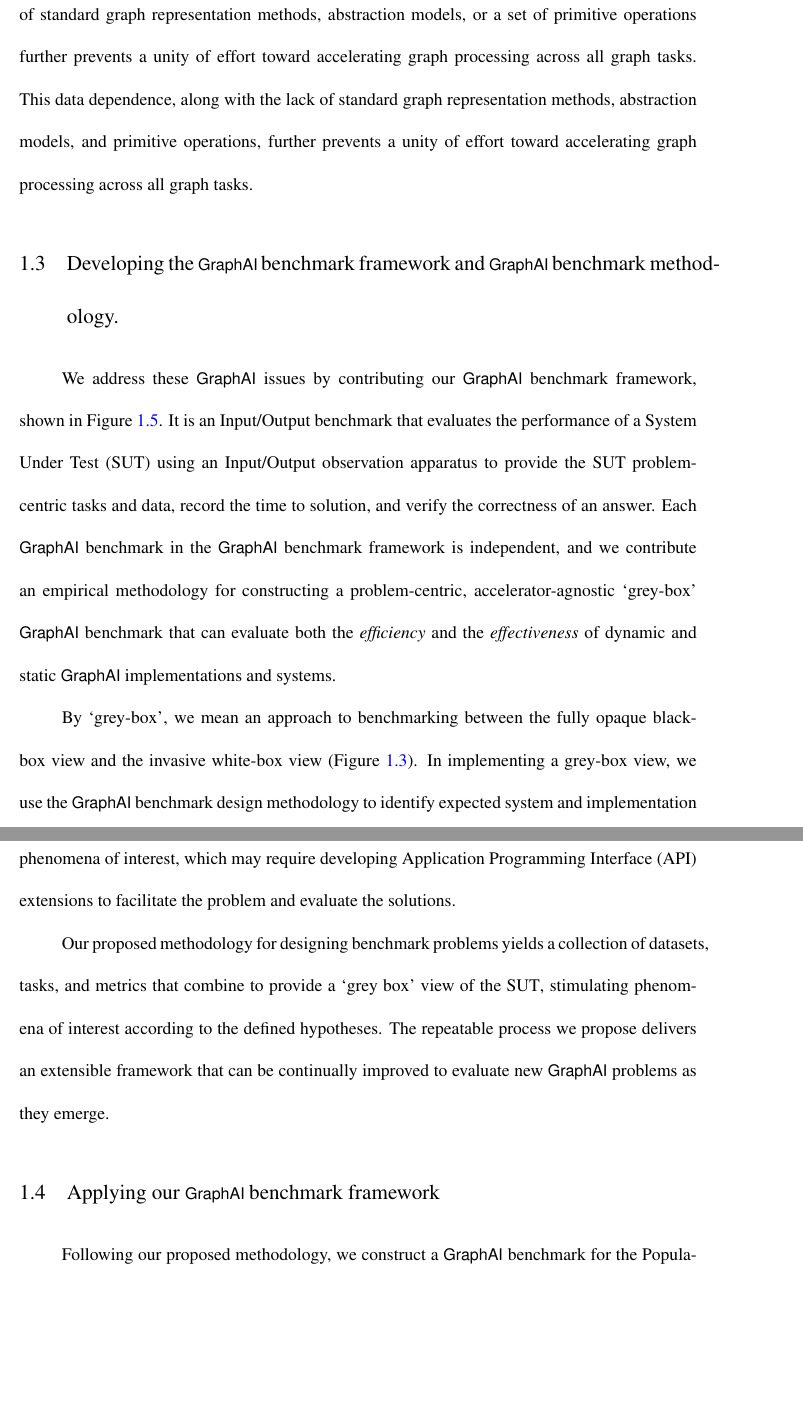
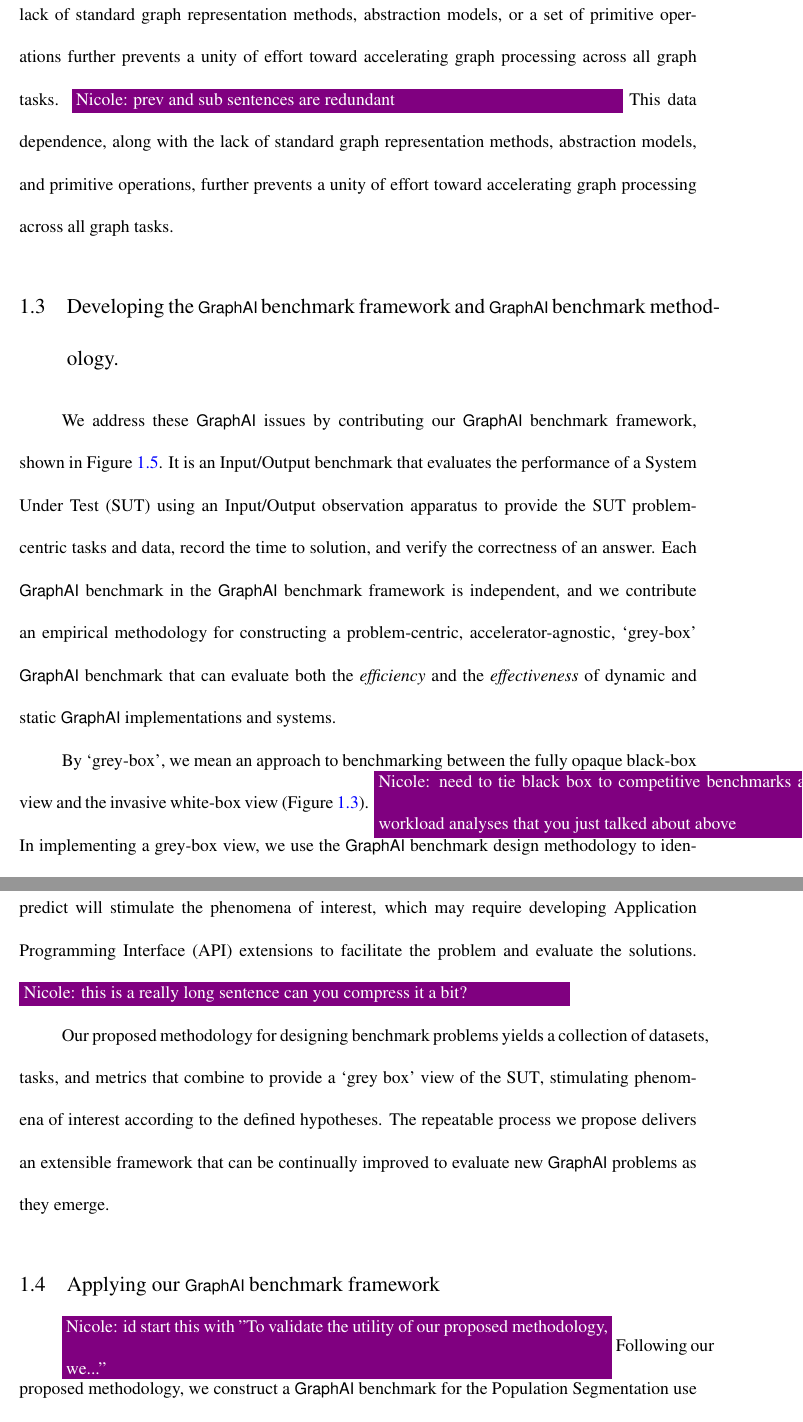
Before and after one commit to osullik/umd_thesis, a LaTeX thesis (dissertation/thesis.tex, which reads dissertation/Sections/10_nicole_intro.tex): two parts of pages 20 and 24 of 146, joined at a grey line, cut so that both start at the same text, the shorter picture padded with empty space. Compiled offline with pdfLaTeX.

Commit message:
Updates from Overleaf

```diff
--- a/dissertation/Sections/10_nicole_intro.tex
+++ b/dissertation/Sections/10_nicole_intro.tex
@@ -44,6 +44,7 @@ The problem with \ac{ASIC}s is that a given \gai system may need to support many
 These real-world challenges and trade-offs are particularly pronounced for \gai because of the inherent nature of graph processing that underlies \gai problems.
 Graphs of different shapes and sizes unpredictably influence algorithmic complexity, including exacerbating irregular memory accesses and computation patterns that undermine spatial and temporal locality.
 When combined with the data dependence, the lack of standard graph representation methods, abstraction models, or a set of primitive operations further prevents a unity of effort toward accelerating graph processing across all graph tasks.
+\nrscomment{prev and sub sentences are redundant}
 This data dependence, along with the lack of standard graph representation methods, abstraction models, and primitive operations, further prevents a unity of effort toward accelerating graph processing across all graph tasks.
 
 \input{Figures/Diagrams/14_gai_challenges}
@@ -58,9 +59,9 @@ This data dependence, along with the lack of standard graph representation metho
 
 We address these \gai issues by contributing our \gai benchmark framework, shown in Figure~\ref{Figure:gai-framework-overview}.
 It is an Input/Output benchmark that evaluates the performance of a \ac{SUT} using an Input/Output observation apparatus to provide the \ac{SUT} problem-centric tasks and data, record the time to solution, and verify the correctness of an answer.
-Each \gai benchmark in the \gai benchmark framework is independent, and we contribute an empirical methodology for constructing a problem-centric, accelerator-agnostic `grey-box' \gai benchmark that can evaluate both the \textit{efficiency} and the \textit{effectiveness} of dynamic and static \gai implementations and systems.
+Each \gai benchmark in the \gai benchmark framework is independent, and we contribute an empirical methodology for constructing a problem-centric, accelerator-agnostic, `grey-box' \gai benchmark that can evaluate both the \textit{efficiency} and the \textit{effectiveness} of dynamic and static \gai implementations and systems.
 
-By `grey-box', we mean an approach to benchmarking between the fully opaque black-box view and the invasive white-box view (Figure~\ref{Figure:grey-box}).
+By `grey-box', we mean an approach to benchmarking between the fully opaque black-box view and the invasive white-box view (Figure~\ref{Figure:grey-box}). \nrscomment{need to tie black box to competitive benchmarks and white box to workload analyses that you just talked about above}
 In implementing a grey-box view, we use the \gai benchmark design methodology to identify expected system and implementation bottlenecks and design adversarial inputs we expect to stimulate those bottlenecks.
 By evaluating the output and analyzing the efficiency and effectiveness across datasets, we can infer which expected bottleneck will likely cause an observed output without invasive instrumentation.
 
@@ -72,16 +73,16 @@ A more detailed analysis of the problem yields information about the size and sh
 Formalizing the study's phenomena includes identifying what specific interactions of dataset and task are likely to yield interesting results, providing the first significant contribution to the problem's `grey box' approach.
 Considering the phenomena, exploratory analysis of the domain builds the base of knowledge to make initial hypotheses about expected behavior under some conditions.
 The hypotheses drive the data collection to study the phenomena of interest and observed deviation from those hypotheses indicates interesting behavior warranting further study.
-The construction of the apparatus involves collecting and generating the datasets that will be used to trigger the conditions the hypotheses predict will stimulate the phenomena of interest, which may require developing \ac{API} extensions to facilitate the problem and evaluate the solutions.
+The construction of the apparatus involves collecting and generating the datasets that will be used to trigger the conditions the hypotheses predict will stimulate the phenomena of interest, which may require developing \ac{API} extensions to facilitate the problem and evaluate the solutions. \nrscomment{this is a really long sentence can you compress it a bit?}
 
 Our proposed methodology for designing benchmark problems yields a collection of datasets, tasks, and metrics that combine to provide a `grey box' view of the \ac{SUT}, stimulating phenomena of interest according to the defined hypotheses.
 The repeatable process we propose delivers an extensible framework that can be continually improved to evaluate new \gai problems as they emerge.
 
 
 \section{Applying our \gai benchmark framework}
-
+\nrscomment{id start this with "To validate the utility of our proposed methodology, we..."}
 Following our proposed methodology, we construct a \gai benchmark for the Population Segmentation use case in the \ac{IandS} domain.
-
+%
 %Tasks
 The \textit{problem-centric} population segmentation tasks we select for our benchmark are real-world problem statements rather than simplified kernels.
 For example, we include the task `\textit{What are the population segments, and who is in each?}' instead of the common \textit{kernel} task `\textit{run \ac{GC}}'.
```
Also changed, not shown: dissertation/Sections/10_nicole_intro.tex (8 more changed lines).
